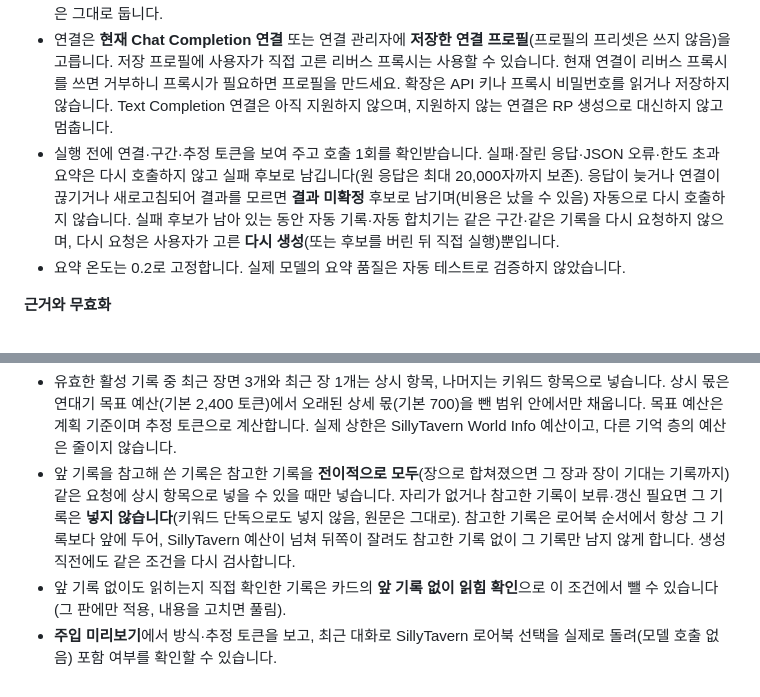
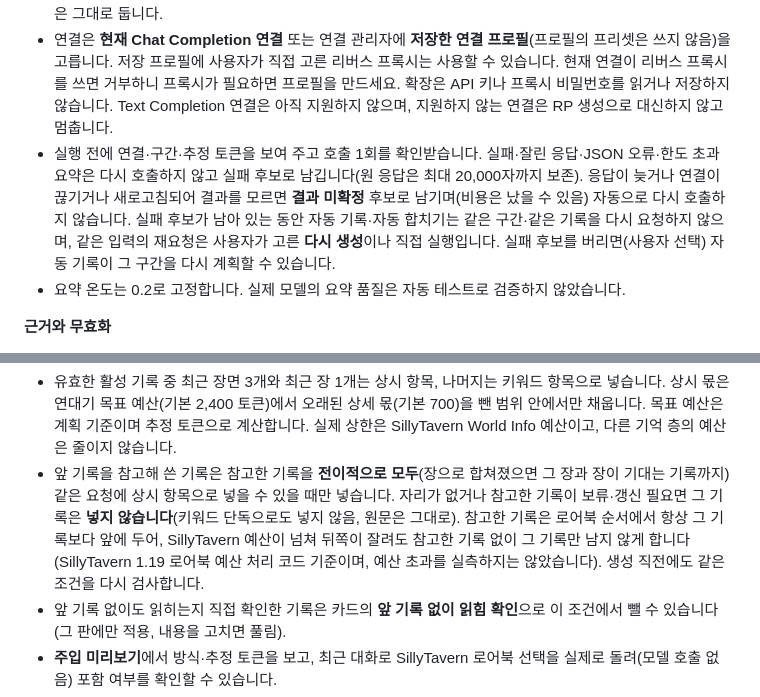
Before and after one commit to mallang0723/ST-memoryVault, a Markdown page: README.md, 2 parts joined by grey strips. Rendered like a GitHub page.

Commit message:
구간 연대기 재요청·로어북 순서 설명 범위 정정

```diff
--- a/README.md
+++ b/README.md
@@ -82,7 +82,7 @@ AI 기능은 **SillyTavern에서 현재 선택한 API와 모델**을 사용합
 
 - 요약 요청에는 직접 작성한 요약 지시와 고른 원문(`[번호] 화자: 본문`), 중복을 줄이기 위한 앞선 공개 기록 본문만 들어갑니다. 자료를 나누는 머리말(`EARLIER SCENES`·`LINES`·`PART n`·`Title`)은 들어갑니다. **일부 인물에게 숨긴 줄은 요청에서 뺍니다**(모든 인물이 볼 수 있는 줄만 보내는 공개 projection). 그 줄의 내용은 기록에 담기지 않고, 원문과 구간 지문에는 그대로 남습니다. 숨긴 줄에 표식만 붙여 보내지는 않습니다. 캐릭터 카드·페르소나·시나리오·예시 대화·World Info·작가 노트·RP 프리셋·다른 확장의 주입·도구 정의는 보내지 않고, 전역 연결·프리셋 설정도 바꾸지 않습니다. 확장 이름·내부 표식·채팅 파일명은 넣지 않으며 원문 속 인물 이름은 그대로 둡니다.
 - 연결은 **현재 Chat Completion 연결** 또는 연결 관리자에 **저장한 연결 프로필**(프로필의 프리셋은 쓰지 않음)을 고릅니다. 저장 프로필에 사용자가 직접 고른 리버스 프록시는 사용할 수 있습니다. 현재 연결이 리버스 프록시를 쓰면 거부하니 프록시가 필요하면 프로필을 만드세요. 확장은 API 키나 프록시 비밀번호를 읽거나 저장하지 않습니다. Text Completion 연결은 아직 지원하지 않으며, 지원하지 않는 연결은 RP 생성으로 대신하지 않고 멈춥니다.
-- 실행 전에 연결·구간·추정 토큰을 보여 주고 호출 1회를 확인받습니다. 실패·잘린 응답·JSON 오류·한도 초과 요약은 다시 호출하지 않고 실패 후보로 남깁니다(원 응답은 최대 20,000자까지 보존). 응답이 늦거나 연결이 끊기거나 새로고침되어 결과를 모르면 **결과 미확정** 후보로 남기며(비용은 났을 수 있음) 자동으로 다시 호출하지 않습니다. 실패 후보가 남아 있는 동안 자동 기록·자동 합치기는 같은 구간·같은 기록을 다시 요청하지 않으며, 다시 요청은 사용자가 고른 **다시 생성**(또는 후보를 버린 뒤 직접 실행)뿐입니다.
+- 실행 전에 연결·구간·추정 토큰을 보여 주고 호출 1회를 확인받습니다. 실패·잘린 응답·JSON 오류·한도 초과 요약은 다시 호출하지 않고 실패 후보로 남깁니다(원 응답은 최대 20,000자까지 보존). 응답이 늦거나 연결이 끊기거나 새로고침되어 결과를 모르면 **결과 미확정** 후보로 남기며(비용은 났을 수 있음) 자동으로 다시 호출하지 않습니다. 실패 후보가 남아 있는 동안 자동 기록·자동 합치기는 같은 구간·같은 기록을 다시 요청하지 않으며, 같은 입력의 재요청은 사용자가 고른 **다시 생성**이나 직접 실행입니다. 실패 후보를 버리면(사용자 선택) 자동 기록이 그 구간을 다시 계획할 수 있습니다.
 - 요약 온도는 0.2로 고정합니다. 실제 모델의 요약 품질은 자동 테스트로 검증하지 않았습니다.
 
 **근거와 무효화**
@@ -114,7 +114,7 @@ AI 기능은 **SillyTavern에서 현재 선택한 API와 모델**을 사용합
 **주입**
 
 - 유효한 활성 기록 중 최근 장면 3개와 최근 장 1개는 상시 항목, 나머지는 키워드 항목으로 넣습니다. 상시 몫은 연대기 목표 예산(기본 2,400 토큰)에서 오래된 상세 몫(기본 700)을 뺀 범위 안에서만 채웁니다. 목표 예산은 계획 기준이며 추정 토큰으로 계산합니다. 실제 상한은 SillyTavern World Info 예산이고, 다른 기억 층의 예산은 줄이지 않습니다.
-- 앞 기록을 참고해 쓴 기록은 참고한 기록을 **전이적으로 모두**(장으로 합쳐졌으면 그 장과 장이 기대는 기록까지) 같은 요청에 상시 항목으로 넣을 수 있을 때만 넣습니다. 자리가 없거나 참고한 기록이 보류·갱신 필요면 그 기록은 **넣지 않습니다**(키워드 단독으로도 넣지 않음, 원문은 그대로). 참고한 기록은 로어북 순서에서 항상 그 기록보다 앞에 두어, SillyTavern 예산이 넘쳐 뒤쪽이 잘려도 참고한 기록 없이 그 기록만 남지 않게 합니다. 생성 직전에도 같은 조건을 다시 검사합니다.
+- 앞 기록을 참고해 쓴 기록은 참고한 기록을 **전이적으로 모두**(장으로 합쳐졌으면 그 장과 장이 기대는 기록까지) 같은 요청에 상시 항목으로 넣을 수 있을 때만 넣습니다. 자리가 없거나 참고한 기록이 보류·갱신 필요면 그 기록은 **넣지 않습니다**(키워드 단독으로도 넣지 않음, 원문은 그대로). 참고한 기록은 로어북 순서에서 항상 그 기록보다 앞에 두어, SillyTavern 예산이 넘쳐 뒤쪽이 잘려도 참고한 기록 없이 그 기록만 남지 않게 합니다(SillyTavern 1.19 로어북 예산 처리 코드 기준이며, 예산 초과를 실측하지는 않았습니다). 생성 직전에도 같은 조건을 다시 검사합니다.
 - 앞 기록 없이도 읽히는지 직접 확인한 기록은 카드의 **앞 기록 없이 읽힘 확인**으로 이 조건에서 뺄 수 있습니다(그 판에만 적용, 내용을 고치면 풀림).
 - **주입 미리보기**에서 방식·추정 토큰을 보고, 최근 대화로 SillyTavern 로어북 선택을 실제로 돌려(모델 호출 없음) 포함 여부를 확인할 수 있습니다.
 - **원문 숨김(요약한 구간의 원문을 빼는 기능)은 지원하지 않습니다.** SillyTavern에서 원문을 고르는 단계가 World Info 선택·예산 판정보다 먼저 실행되어, 요약이 실제로 들어갔는지 확인한 뒤 원문을 뺄 수 없기 때문입니다. 요약은 원문에 더해서만 들어갑니다.
```
